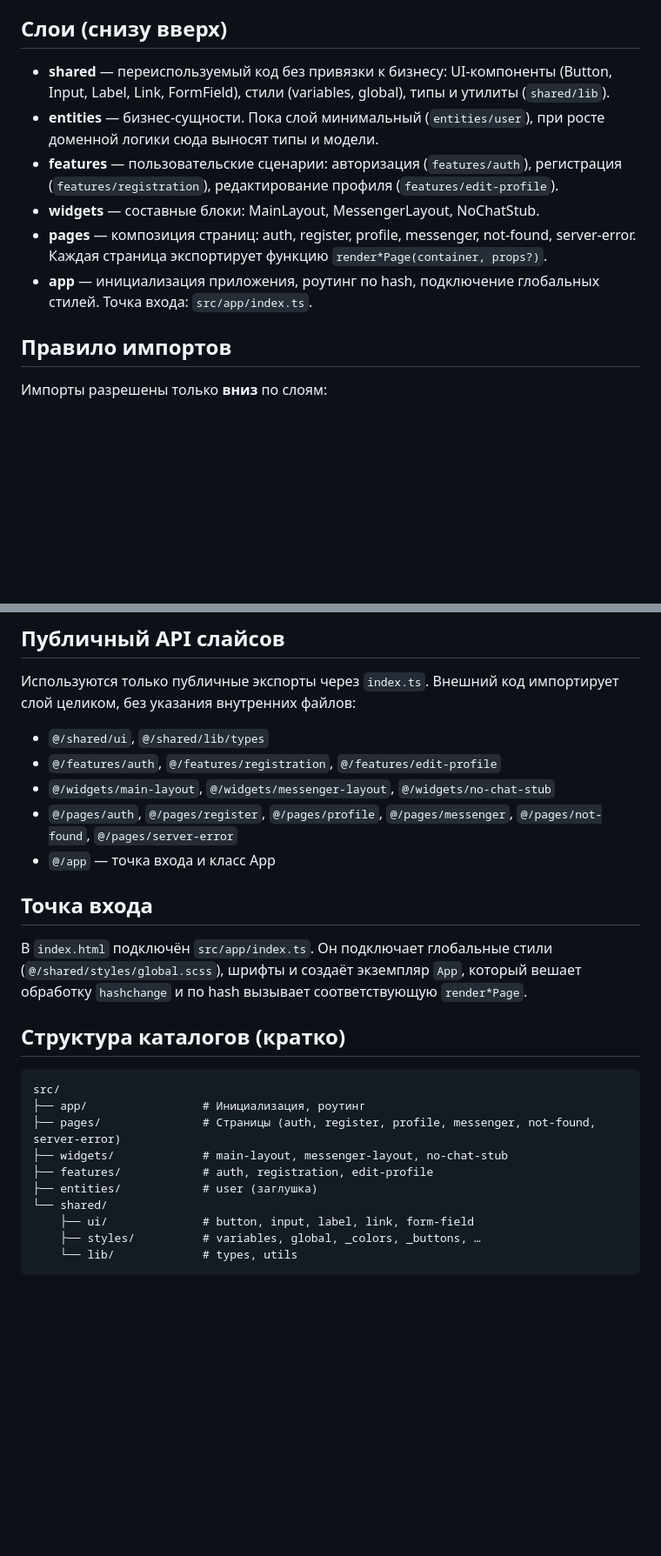
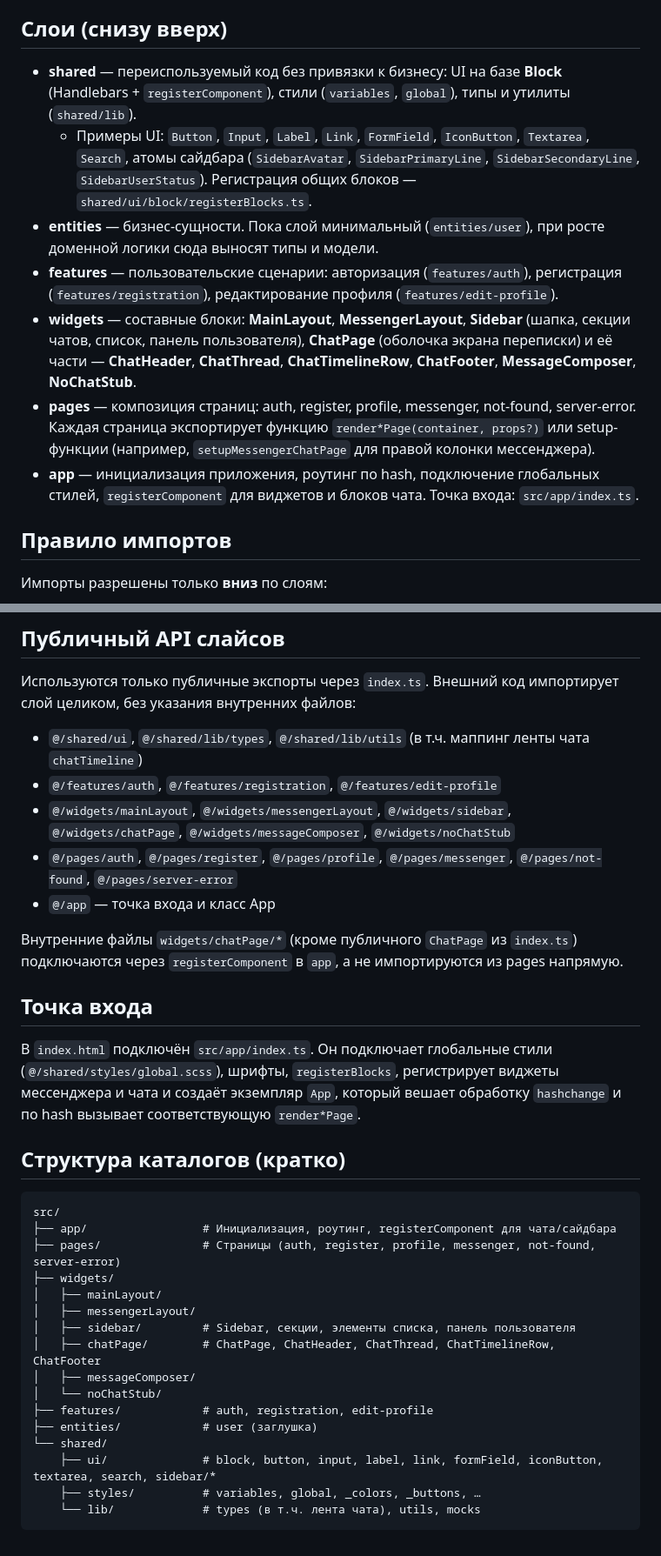
Before and after one commit to maximste/GilgaChat, a Markdown page: docs/FSD.md, 2 parts joined by grey strips. Shown at 87% size. Drawn GitHub-style; blank space fills up the shorter version.

````diff
--- a/docs/FSD.md
+++ b/docs/FSD.md
@@ -4,12 +4,13 @@
 
 ## Слои (снизу вверх)
 
-- **shared** — переиспользуемый код без привязки к бизнесу: UI-компоненты (Button, Input, Label, Link, FormField), стили (variables, global), типы и утилиты (`shared/lib`).
+- **shared** — переиспользуемый код без привязки к бизнесу: UI на базе **Block** (Handlebars + `registerComponent`), стили (`variables`, `global`), типы и утилиты (`shared/lib`).
+  - Примеры UI: `Button`, `Input`, `Label`, `Link`, `FormField`, `IconButton`, `Textarea`, `Search`, атомы сайдбара (`SidebarAvatar`, `SidebarPrimaryLine`, `SidebarSecondaryLine`, `SidebarUserStatus`). Регистрация общих блоков — `shared/ui/block/registerBlocks.ts`.
 - **entities** — бизнес-сущности. Пока слой минимальный (`entities/user`), при росте доменной логики сюда выносят типы и модели.
 - **features** — пользовательские сценарии: авторизация (`features/auth`), регистрация (`features/registration`), редактирование профиля (`features/edit-profile`).
-- **widgets** — составные блоки: MainLayout, MessengerLayout, NoChatStub.
-- **pages** — композиция страниц: auth, register, profile, messenger, not-found, server-error. Каждая страница экспортирует функцию `render*Page(container, props?)`.
-- **app** — инициализация приложения, роутинг по hash, подключение глобальных стилей. Точка входа: `src/app/index.ts`.
+- **widgets** — составные блоки: **MainLayout**, **MessengerLayout**, **Sidebar** (шапка, секции чатов, список, панель пользователя), **ChatPage** (оболочка экрана переписки) и её части — **ChatHeader**, **ChatThread**, **ChatTimelineRow**, **ChatFooter**, **MessageComposer**, **NoChatStub**.
+- **pages** — композиция страниц: auth, register, profile, messenger, not-found, server-error. Каждая страница экспортирует функцию `render*Page(container, props?)` или setup-функции (например, `setupMessengerChatPage` для правой колонки мессенджера).
+- **app** — инициализация приложения, роутинг по hash, подключение глобальных стилей, `registerComponent` для виджетов и блоков чата. Точка входа: `src/app/index.ts`.
 
 ## Правило импортов
 
@@ -28,27 +29,35 @@
 
 Используются только публичные экспорты через `index.ts`. Внешний код импортирует слой целиком, без указания внутренних файлов:
 
-- `@/shared/ui`, `@/shared/lib/types`
+- `@/shared/ui`, `@/shared/lib/types`, `@/shared/lib/utils` (в т.ч. маппинг ленты чата `chatTimeline`)
 - `@/features/auth`, `@/features/registration`, `@/features/edit-profile`
-- `@/widgets/main-layout`, `@/widgets/messenger-layout`, `@/widgets/no-chat-stub`
+- `@/widgets/mainLayout`, `@/widgets/messengerLayout`, `@/widgets/sidebar`, `@/widgets/chatPage`, `@/widgets/messageComposer`, `@/widgets/noChatStub`
 - `@/pages/auth`, `@/pages/register`, `@/pages/profile`, `@/pages/messenger`, `@/pages/not-found`, `@/pages/server-error`
 - `@/app` — точка входа и класс App
 
+Внутренние файлы `widgets/chatPage/*` (кроме публичного `ChatPage` из `index.ts`) подключаются через `registerComponent` в `app`, а не импортируются из pages напрямую.
+
 ## Точка входа
 
-В `index.html` подключён `src/app/index.ts`. Он подключает глобальные стили (`@/shared/styles/global.scss`), шрифты и создаёт экземпляр `App`, который вешает обработку `hashchange` и по hash вызывает соответствующую `render*Page`.
+В `index.html` подключён `src/app/index.ts`. Он подключает глобальные стили (`@/shared/styles/global.scss`), шрифты, `registerBlocks`, регистрирует виджеты мессенджера и чата и создаёт экземпляр `App`, который вешает обработку `hashchange` и по hash вызывает соответствующую `render*Page`.
 
 ## Структура каталогов (кратко)
 
 ```
 src/
-├── app/                 # Инициализация, роутинг
+├── app/                 # Инициализация, роутинг, registerComponent для чата/сайдбара
 ├── pages/               # Страницы (auth, register, profile, messenger, not-found, server-error)
-├── widgets/             # main-layout, messenger-layout, no-chat-stub
+├── widgets/
+│   ├── mainLayout/
+│   ├── messengerLayout/
+│   ├── sidebar/         # Sidebar, секции, элементы списка, панель пользователя
+│   ├── chatPage/        # ChatPage, ChatHeader, ChatThread, ChatTimelineRow, ChatFooter
+│   ├── messageComposer/
+│   └── noChatStub/
 ├── features/            # auth, registration, edit-profile
 ├── entities/            # user (заглушка)
 └── shared/
-    ├── ui/              # button, input, label, link, form-field
+    ├── ui/              # block, button, input, label, link, formField, iconButton, textarea, search, sidebar/*
     ├── styles/          # variables, global, _colors, _buttons, …
-    └── lib/             # types, utils
+    └── lib/             # types (в т.ч. лента чата), utils, mocks
 ```
````
Also changed, not shown: README.md (+16 -15 lines).
